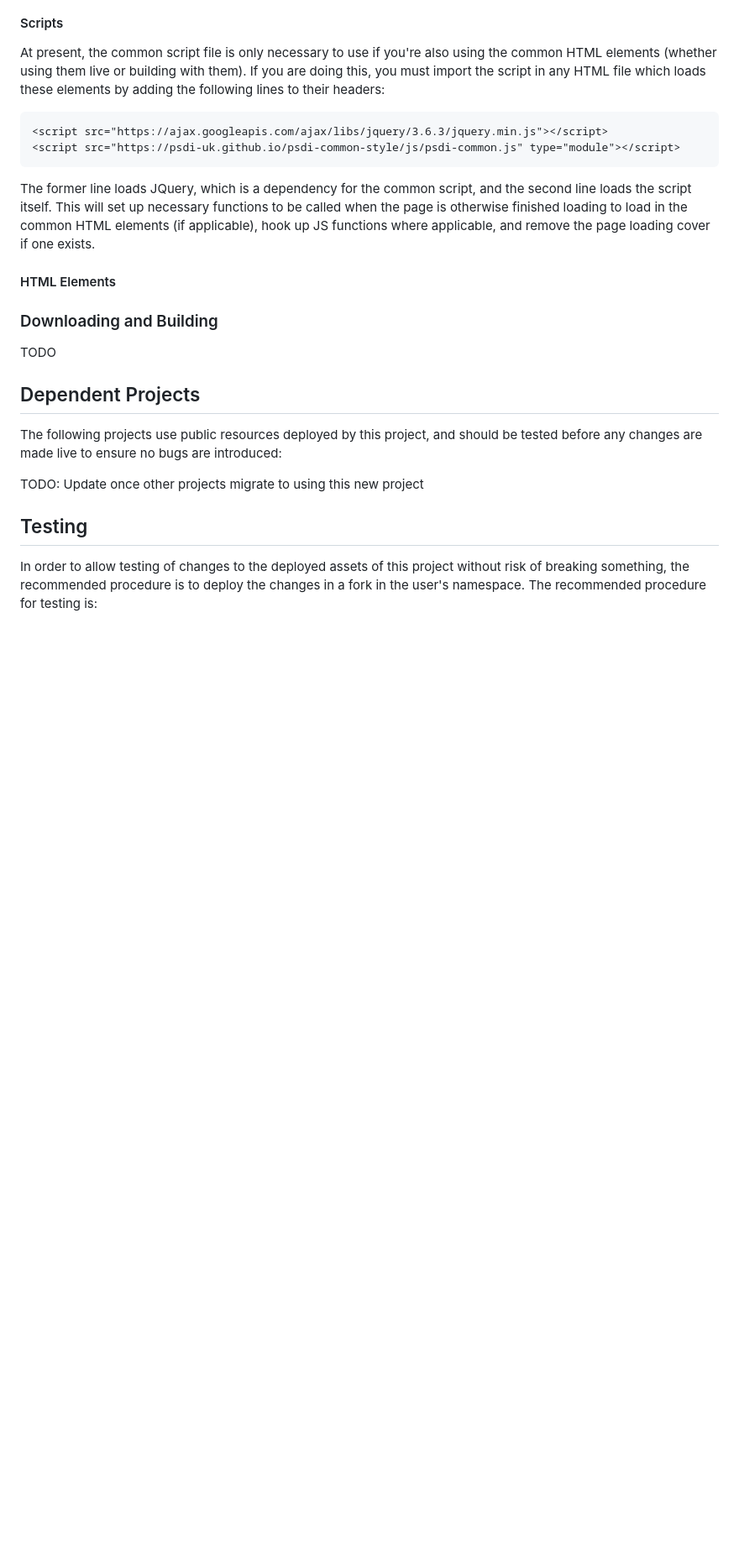
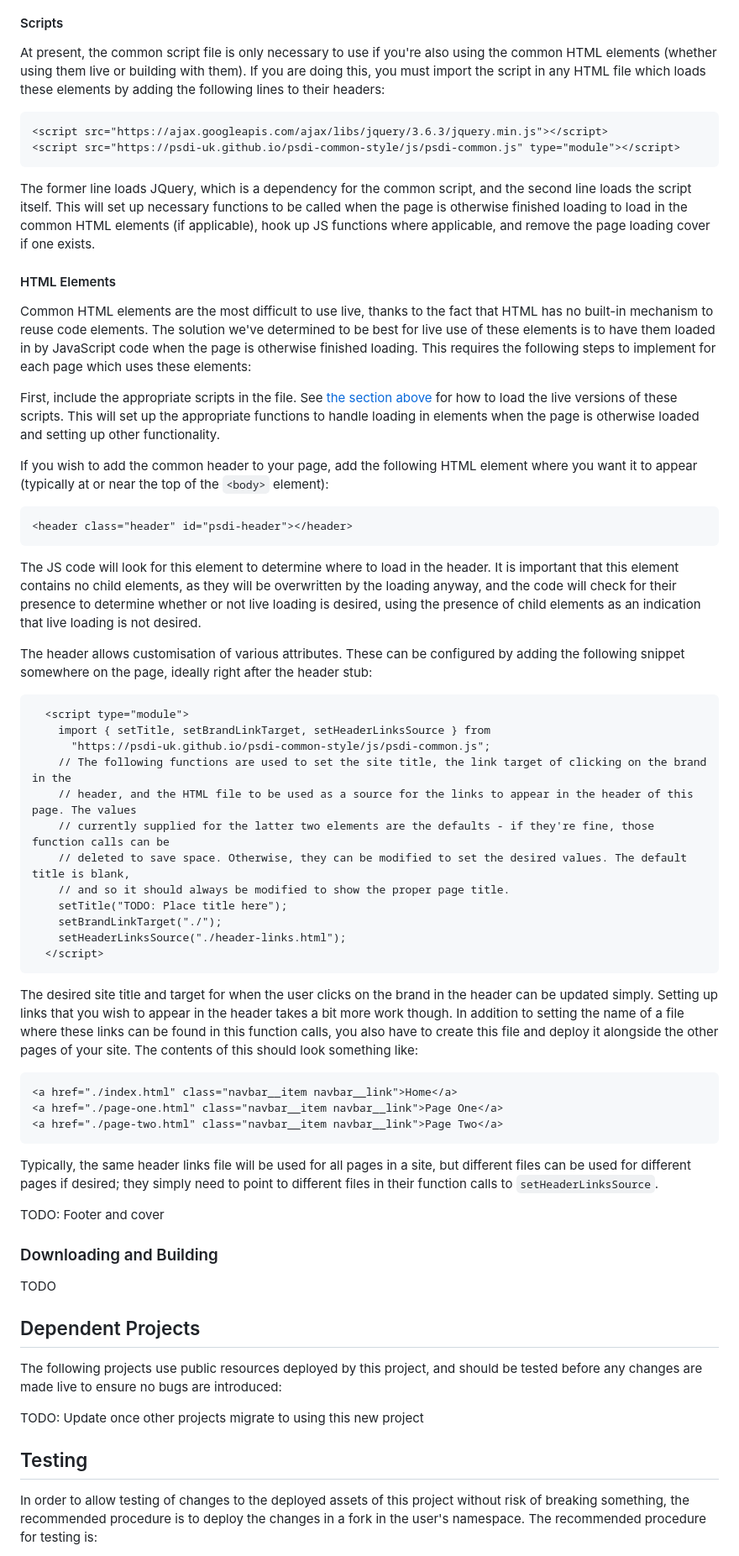
Before and after one commit to PSDI-UK/psdi-common-style, a Markdown page: README.md, the part around the change. Shown at 84% size. Drawn GitHub-style; blank space fills up the shorter version.

Commit message:
Explain how to link to header live

````diff
--- a/README.md
+++ b/README.md
@@ -167,6 +167,47 @@ The former line loads JQuery, which is a dependency for the common script, and t
 
 #### HTML Elements
 
+Common HTML elements are the most difficult to use live, thanks to the fact that HTML has no built-in mechanism to reuse code elements. The solution we've determined to be best for live use of these elements is to have them loaded in by JavaScript code when the page is otherwise finished loading. This requires the following steps to implement for each page which uses these elements:
+
+First, include the appropriate scripts in the file. See [the section above](#scripts-1) for how to load the live versions of these scripts. This will set up the appropriate functions to handle loading in elements when the page is otherwise loaded and setting up other functionality.
+
+If you wish to add the common header to your page, add the following HTML element where you want it to appear (typically at or near the top of the `<body>` element):
+
+```HTML
+<header class="header" id="psdi-header"></header>
+```
+
+The JS code will look for this element to determine where to load in the header. It is important that this element contains no child elements, as they will be overwritten by the loading anyway, and the code will check for their presence to determine whether or not live loading is desired, using the presence of child elements as an indication that live loading is not desired.
+
+The header allows customisation of various attributes. These can be configured by adding the following snippet somewhere on the page, ideally right after the header stub:
+
+```HTML
+  <script type="module">
+    import { setTitle, setBrandLinkTarget, setHeaderLinksSource } from
+      "https://psdi-uk.github.io/psdi-common-style/js/psdi-common.js";
+    // The following functions are used to set the site title, the link target of clicking on the brand in the
+    // header, and the HTML file to be used as a source for the links to appear in the header of this page. The values
+    // currently supplied for the latter two elements are the defaults - if they're fine, those function calls can be
+    // deleted to save space. Otherwise, they can be modified to set the desired values. The default title is blank,
+    // and so it should always be modified to show the proper page title.
+    setTitle("TODO: Place title here");
+    setBrandLinkTarget("./");
+    setHeaderLinksSource("./header-links.html");
+  </script>
+```
+
+The desired site title and target for when the user clicks on the brand in the header can be updated simply. Setting up links that you wish to appear in the header takes a bit more work though. In addition to setting the name of a file where these links can be found in this function calls, you also have to create this file and deploy it alongside the other pages of your site. The contents of this should look something like:
+
+```HTML
+<a href="./index.html" class="navbar__item navbar__link">Home</a>
+<a href="./page-one.html" class="navbar__item navbar__link">Page One</a>
+<a href="./page-two.html" class="navbar__item navbar__link">Page Two</a>
+```
+
+Typically, the same header links file will be used for all pages in a site, but different files can be used for different pages if desired; they simply need to point to different files in their function calls to `setHeaderLinksSource`.
+
+TODO: Footer and cover
+
 ### Downloading and Building
 
 TODO
````
